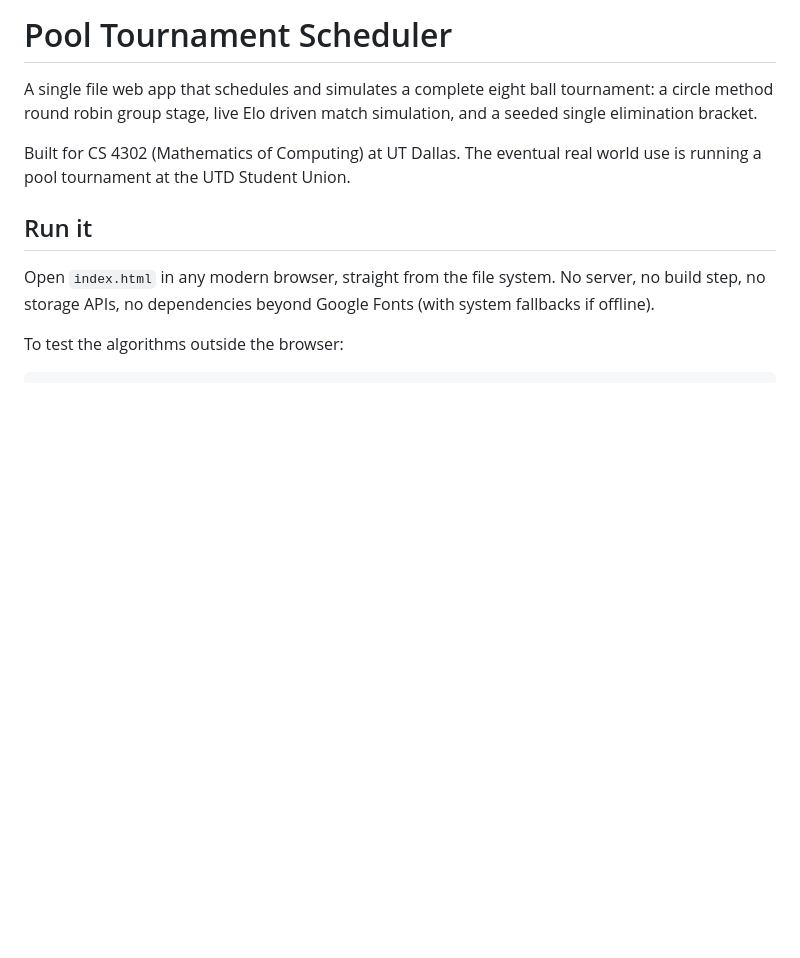
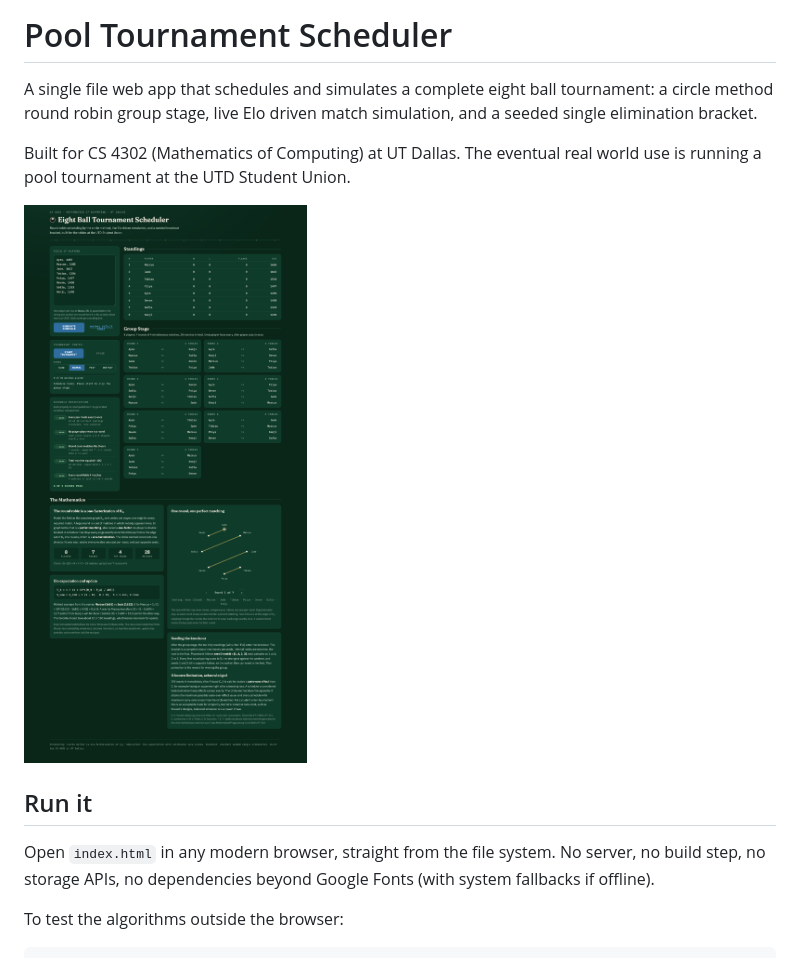
Before and after one commit to AyroEscobar/pool-tournament-system, a Markdown page: README.md, the part around the change. Rendered like a GitHub page; pictures changed too: docs/screenshot.png (added); blank space fills up the shorter version.

Commit message:
Add populated app screenshot to the README

```diff
--- a/README.md
+++ b/README.md
@@ -3,6 +3,8 @@
 A single file web app that schedules and simulates a complete eight ball tournament: a circle method round robin group stage, live Elo driven match simulation, and a seeded single elimination bracket.
 
 Built for CS 4302 (Mathematics of Computing) at UT Dallas. The eventual real world use is running a pool tournament at the UTD Student Union.
+
+![The app as it opens: generated schedule, passing verification panel, and the mathematics panel with the K_n matching diagram](docs/screenshot.png)
 
 ## Run it
 
```
